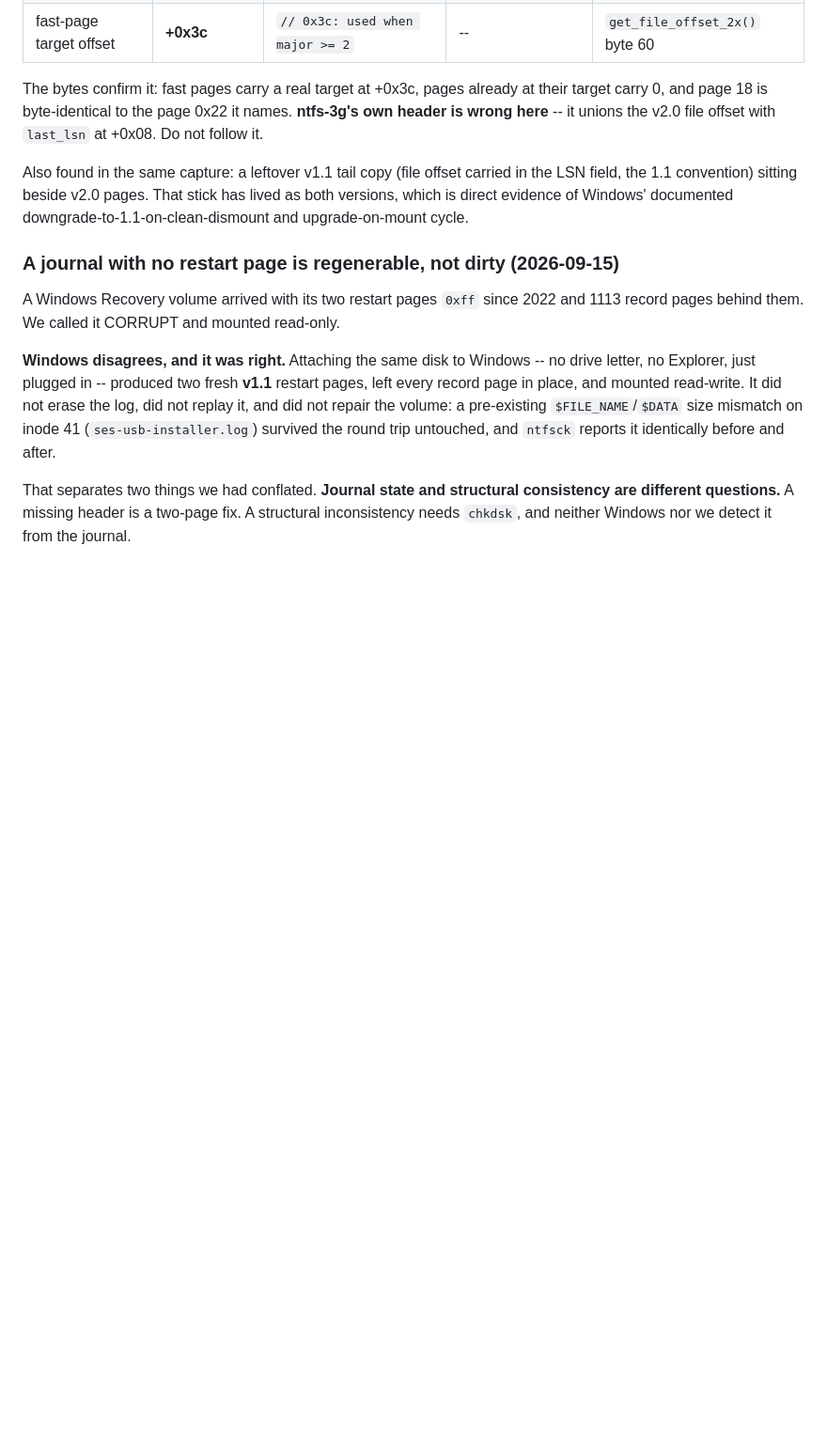
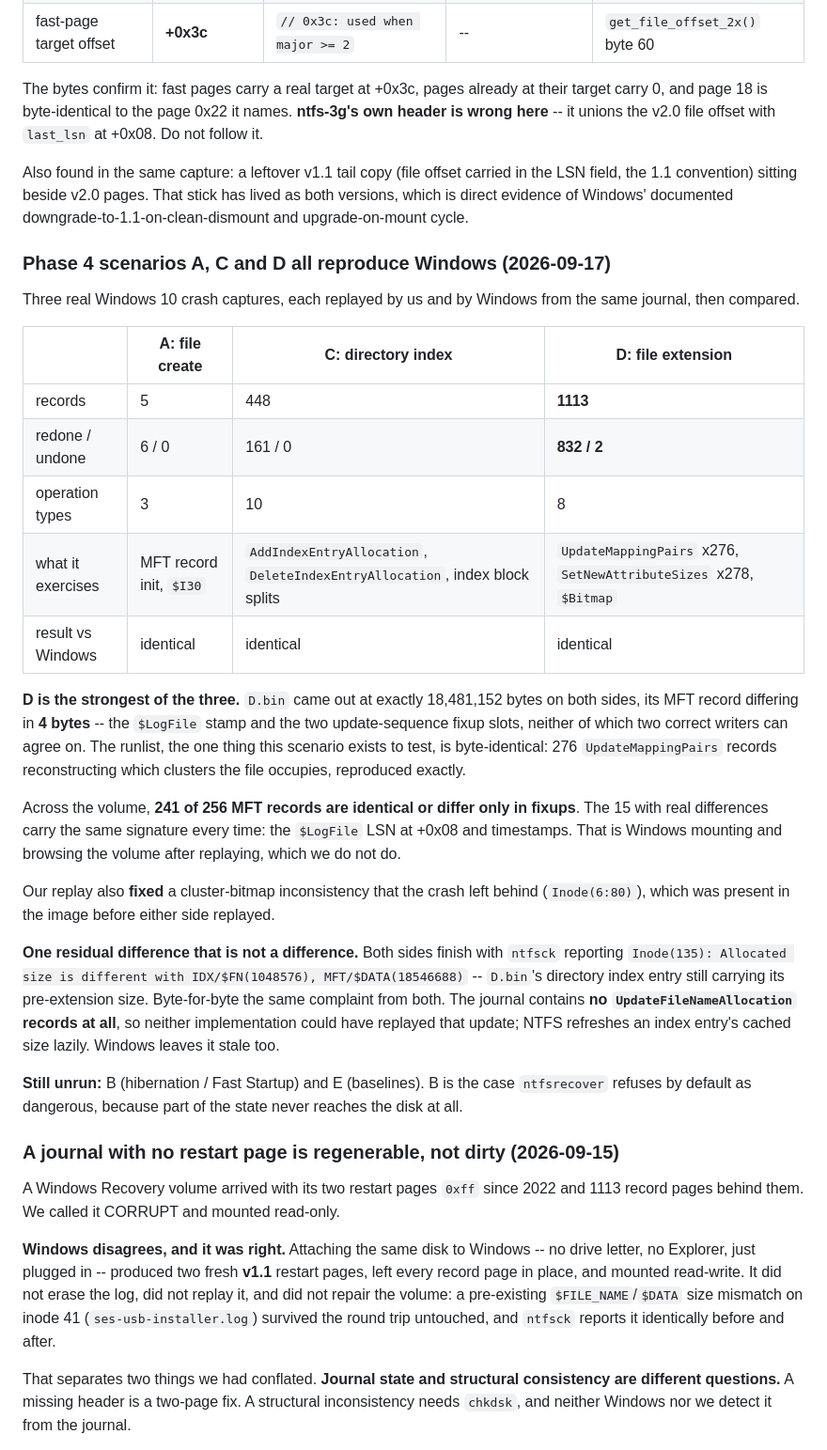
Before and after one commit to dr-kbadawi/ttntfs, a Markdown page: docs/LOGFILE.md, the part around the change. Shown at 94% size. GitHub-like rendering; blank space fills up the shorter version.

Commit message:
docs: phase 4 scenario D reproduces Windows, on the runlist path
Third real Windows 10 crash capture, and the largest: 1113 records, 832 redos
and 2 undos -- the first with undo work -- built from an interrupted 300 MB
append. 276 UpdateMappingPairs and 278 SetNewAttributeSizes, the runlist
machinery that neither scenario A nor C touched.

Our replay and Windows' produce the same volume. D.bin is exactly 18,481,152
bytes on both sides and its MFT record differs in 4 bytes: the $LogFile stamp and
the two update-sequence fixup slots, which two correct writers cannot agree on
by construction. The runlist itself is byte-identical. Across the volume 241 of
256 MFT records are identical or fixup-only, and the 15 that are not carry the
same post-mount signature as scenario C -- LSN at +0x08 and timestamps, from
Windows browsing the volume after replaying.

Our replay additionally fixed a cluster-bitmap inconsistency the crash had left,
present before either side replayed.

Both sides finish with the same ntfsck complaint, byte for byte: D.bin's index
entry still carries its pre-extension size. The journal contains no
UpdateFileNameAllocation records at all, so neither implementation could have
replayed that; NTFS refreshes the cached size lazily and Windows leaves it stale
too. A residual that is shared is not a difference.

Three of five scenarios now reproduce Windows: file creation, directory index
recovery, and file extension. B and E remain.

```diff
--- a/docs/LOGFILE.md
+++ b/docs/LOGFILE.md
@@ -345,6 +345,47 @@ Also found in the same capture: a leftover v1.1 tail copy (file offset carried
 in the LSN field, the 1.1 convention) sitting beside v2.0 pages. That stick has
 lived as both versions, which is direct evidence of Windows' documented
 downgrade-to-1.1-on-clean-dismount and upgrade-on-mount cycle.
+
+### Phase 4 scenarios A, C and D all reproduce Windows (2026-09-17)
+
+Three real Windows 10 crash captures, each replayed by us and by Windows from
+the same journal, then compared.
+
+| | A: file create | C: directory index | D: file extension |
+|---|---|---|---|
+| records | 5 | 448 | **1113** |
+| redone / undone | 6 / 0 | 161 / 0 | **832 / 2** |
+| operation types | 3 | 10 | 8 |
+| what it exercises | MFT record init, `$I30` | `AddIndexEntryAllocation`, `DeleteIndexEntryAllocation`, index block splits | `UpdateMappingPairs` x276, `SetNewAttributeSizes` x278, `$Bitmap` |
+| result vs Windows | identical | identical | identical |
+
+**D is the strongest of the three.** `D.bin` came out at exactly 18,481,152
+bytes on both sides, its MFT record differing in **4 bytes** -- the `$LogFile`
+stamp and the two update-sequence fixup slots, neither of which two correct
+writers can agree on. The runlist, the one thing this scenario exists to test,
+is byte-identical: 276 `UpdateMappingPairs` records reconstructing which clusters
+the file occupies, reproduced exactly.
+
+Across the volume, **241 of 256 MFT records are identical or differ only in
+fixups**. The 15 with real differences carry the same signature every time: the
+`$LogFile` LSN at +0x08 and timestamps. That is Windows mounting and browsing the
+volume after replaying, which we do not do.
+
+Our replay also **fixed** a cluster-bitmap inconsistency that the crash left
+behind (`Inode(6:80)`), which was present in the image before either side
+replayed.
+
+**One residual difference that is not a difference.** Both sides finish with
+`ntfsck` reporting `Inode(135): Allocated size is different with
+IDX/$FN(1048576), MFT/$DATA(18546688)` -- `D.bin`'s directory index entry still
+carrying its pre-extension size. Byte-for-byte the same complaint from both. The
+journal contains **no `UpdateFileNameAllocation` records at all**, so neither
+implementation could have replayed that update; NTFS refreshes an index entry's
+cached size lazily. Windows leaves it stale too.
+
+**Still unrun:** B (hibernation / Fast Startup) and E (baselines). B is the case
+`ntfsrecover` refuses by default as dangerous, because part of the state never
+reaches the disk at all.
 
 ### A journal with no restart page is regenerable, not dirty (2026-09-15)
 
```
